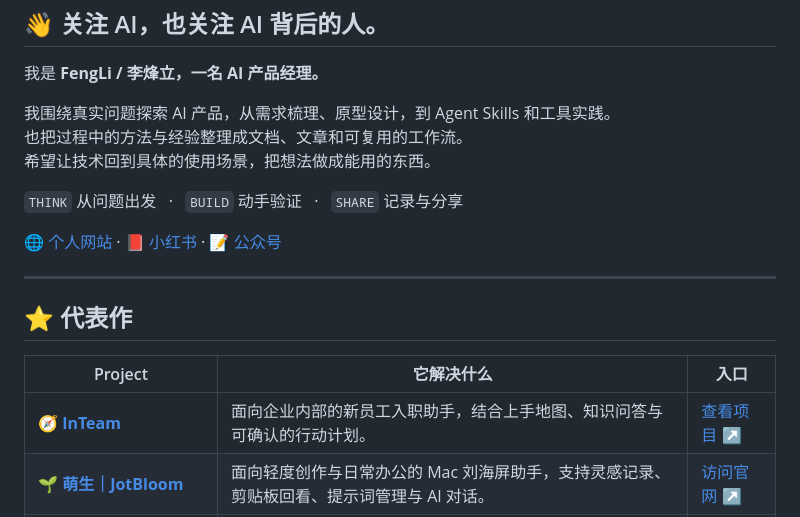
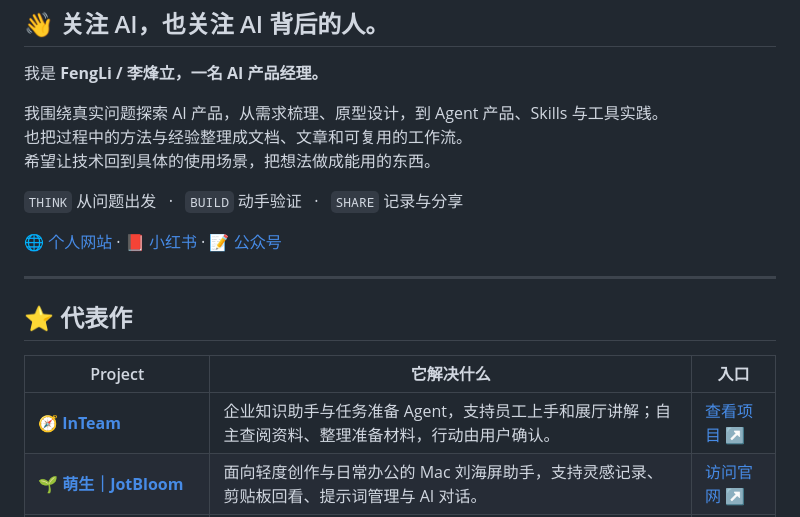
Before and after one commit to FengLi-AI/FengLi-AI, a Markdown page: README.md, the part around the change. GitHub-like rendering.

Commit message:
docs: feature InTeam task preparation Agent on profile

```diff
--- a/README.md
+++ b/README.md
@@ -6,7 +6,7 @@
 
 <p>我是 <strong>FengLi / 李烽立，一名 AI 产品经理。</strong></p>
 
-<p>我围绕真实问题探索 AI 产品，从需求梳理、原型设计，到 Agent Skills 和工具实践。<br>
+<p>我围绕真实问题探索 AI 产品，从需求梳理、原型设计，到 Agent 产品、Skills 与工具实践。<br>
 也把过程中的方法与经验整理成文档、文章和可复用的工作流。<br>
 希望让技术回到具体的使用场景，把想法做成能用的东西。</p>
 
@@ -21,7 +21,7 @@
 <table>
   <thead><tr><th>Project</th><th>它解决什么</th><th>入口</th></tr></thead>
   <tbody>
-    <tr><td>🧭 <a href="https://github.com/FengLi-AI/InTeam"><strong>InTeam</strong></a></td><td>面向企业内部的新员工入职助手，结合上手地图、知识问答与可确认的行动计划。</td><td><a href="https://github.com/FengLi-AI/InTeam">查看项目 ↗</a></td></tr>
+    <tr><td>🧭 <a href="https://github.com/FengLi-AI/InTeam"><strong>InTeam</strong></a></td><td>企业知识助手与任务准备 Agent，支持员工上手和展厅讲解；自主查阅资料、整理准备材料，行动由用户确认。</td><td><a href="https://github.com/FengLi-AI/InTeam">查看项目 ↗</a></td></tr>
     <tr><td>🌱 <a href="https://github.com/FengLi-AI/JotBloom-Notch-Assistant"><strong>萌生｜JotBloom</strong></a></td><td>面向轻度创作与日常办公的 Mac 刘海屏助手，支持灵感记录、剪贴板回看、提示词管理与 AI 对话。</td><td><a href="https://fengli-ai.github.io/JotBloom-Notch-Assistant/">访问官网 ↗</a></td></tr>
     <tr><td>🎨 <a href="https://github.com/FengLi-AI/create-article-visuals"><strong>create-article-visuals</strong></a></td><td>为多平台文章策划、生成、检查与导出头图、正文配图和知识卡片。</td><td><a href="https://github.com/FengLi-AI/create-article-visuals">查看项目 ↗</a></td></tr>
     <tr><td>🧩 <a href="https://github.com/FengLi-AI/agent-blueprint-v1.3"><strong>agent-blueprint-v1.3</strong></a></td><td>把 Agent 需求映射到架构方案、Harness 组件与项目骨架，提供落地参考。</td><td><a href="https://github.com/FengLi-AI/agent-blueprint-v1.3">查看项目 ↗</a></td></tr>
```
